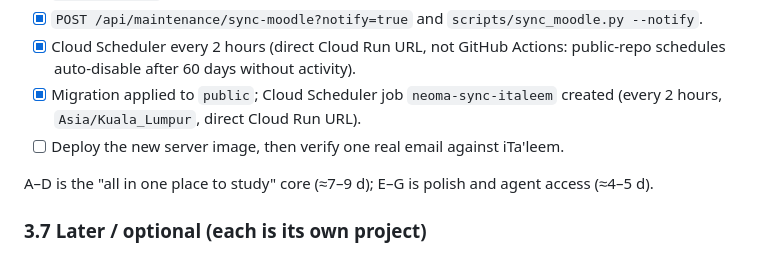
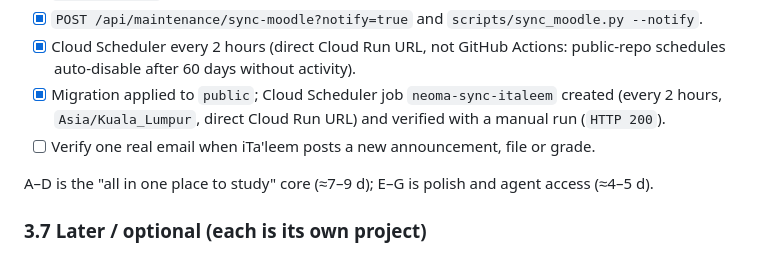
Before and after one commit to kaiden-A/neoma-study, a Markdown page: todo.md, the part around the change. GitHub-like rendering.

Commit message:
note italeem scheduler verification

```diff
--- a/todo.md
+++ b/todo.md
@@ -400,8 +400,9 @@ G needs B for the read tools and D for `italeem_save_file`; E supplies grades.
 - [x] Cloud Scheduler every 2 hours (direct Cloud Run URL, not GitHub Actions:
       public-repo schedules auto-disable after 60 days without activity).
 - [x] Migration applied to `public`; Cloud Scheduler job `neoma-sync-italeem`
-      created (every 2 hours, `Asia/Kuala_Lumpur`, direct Cloud Run URL).
-- [ ] Deploy the new server image, then verify one real email against iTa'leem.
+      created (every 2 hours, `Asia/Kuala_Lumpur`, direct Cloud Run URL) and
+      verified with a manual run (`HTTP 200`).
+- [ ] Verify one real email when iTa'leem posts a new announcement, file or grade.
 
 A–D is the "all in one place to study" core (≈7–9 d); E–G is polish and agent
 access (≈4–5 d).
```
